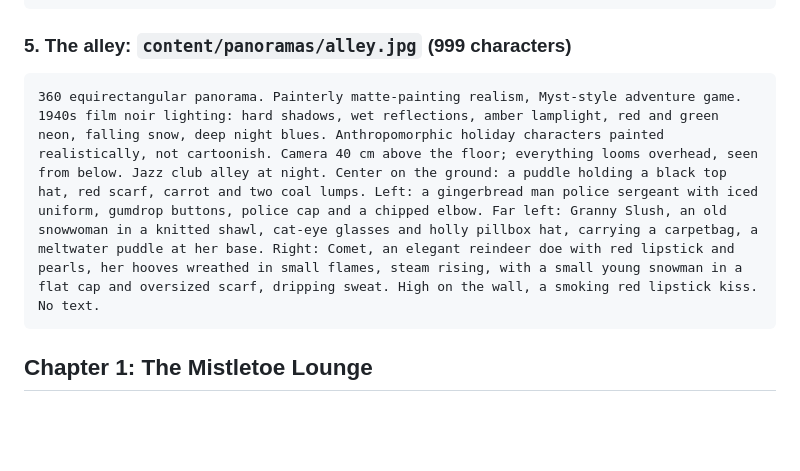
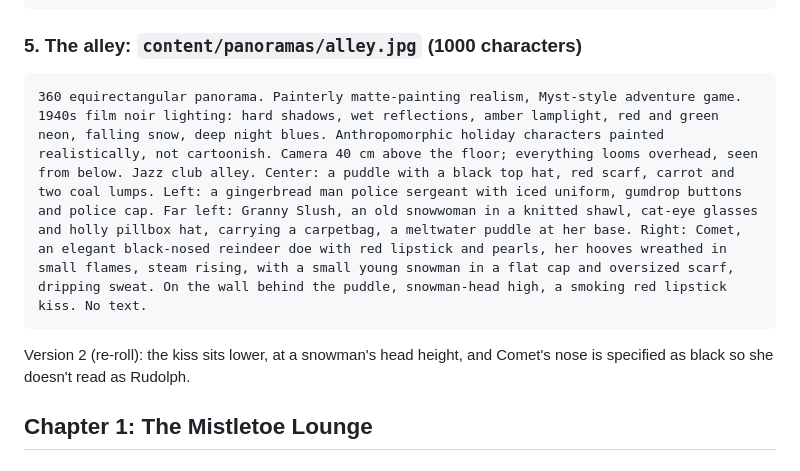
Before and after one commit to Nergalactic/christmas-caper, a Markdown page: art-prompts.md, the part around the change. GitHub-like rendering; blank space fills up the shorter version.

Commit message:
Alley prompt v2: lower kiss, black-nosed Comet
Co-Authored-By: Claude Opus 5.5 <noreply@anthropic.com>
Claude-Session: https://claude.ai/code/session_01XMkgTJ9bkY2Ami4b5qPidu

````diff
--- a/art-prompts.md
+++ b/art-prompts.md
@@ -40,11 +40,13 @@ Prompts for Cold Case's 360° panoramas, made with Panopulse (panopulse.com/pano
 360 equirectangular panorama. Painterly matte-painting realism, Myst-style adventure game. 1940s film noir lighting: hard shadows, wet reflections, amber lamplight, red and green neon, falling snow, deep night blues. Anthropomorphic holiday characters painted realistically, not cartoonish. Low camera, 70 cm high; everything looks too big. Bus stop shelter on a snowy street at night. Center: a 1940s city bus with its front door folded open, its first step huge and level with the camera, warm light inside, fogged windows with blurry passengers, a chrome grille and rounded fenders crusted with snow, a glowing destination sign above the windshield, headlights glaring through falling snow. Beside the door, Granny Slush, an old snowwoman in a knitted shawl, cat-eye glasses and holly pillbox hat, carrying a carpetbag, a meltwater puddle at her base. Wooden bench, lamppost, timetable posted high on the wall, slush and puddles reflecting the lights. No text or signage.
 ```
 
-### 5. The alley: `content/panoramas/alley.jpg` (999 characters)
+### 5. The alley: `content/panoramas/alley.jpg` (1000 characters)
 
 ```
-360 equirectangular panorama. Painterly matte-painting realism, Myst-style adventure game. 1940s film noir lighting: hard shadows, wet reflections, amber lamplight, red and green neon, falling snow, deep night blues. Anthropomorphic holiday characters painted realistically, not cartoonish. Camera 40 cm above the floor; everything looms overhead, seen from below. Jazz club alley at night. Center on the ground: a puddle holding a black top hat, red scarf, carrot and two coal lumps. Left: a gingerbread man police sergeant with iced uniform, gumdrop buttons, police cap and a chipped elbow. Far left: Granny Slush, an old snowwoman in a knitted shawl, cat-eye glasses and holly pillbox hat, carrying a carpetbag, a meltwater puddle at her base. Right: Comet, an elegant reindeer doe with red lipstick and pearls, her hooves wreathed in small flames, steam rising, with a small young snowman in a flat cap and oversized scarf, dripping sweat. High on the wall, a smoking red lipstick kiss. No text.
+360 equirectangular panorama. Painterly matte-painting realism, Myst-style adventure game. 1940s film noir lighting: hard shadows, wet reflections, amber lamplight, red and green neon, falling snow, deep night blues. Anthropomorphic holiday characters painted realistically, not cartoonish. Camera 40 cm above the floor; everything looms overhead, seen from below. Jazz club alley. Center: a puddle with a black top hat, red scarf, carrot and two coal lumps. Left: a gingerbread man police sergeant with iced uniform, gumdrop buttons and police cap. Far left: Granny Slush, an old snowwoman in a knitted shawl, cat-eye glasses and holly pillbox hat, carrying a carpetbag, a meltwater puddle at her base. Right: Comet, an elegant black-nosed reindeer doe with red lipstick and pearls, her hooves wreathed in small flames, steam rising, with a small young snowman in a flat cap and oversized scarf, dripping sweat. On the wall behind the puddle, snowman-head high, a smoking red lipstick kiss. No text.
 ```
+
+Version 2 (re-roll): the kiss sits lower, at a snowman's head height, and Comet's nose is specified as black so she doesn't read as Rudolph.
 
 ## Chapter 1: The Mistletoe Lounge
 
````
